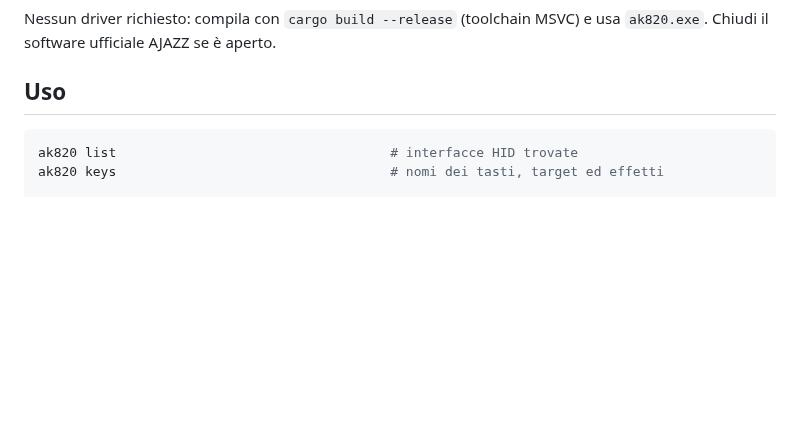
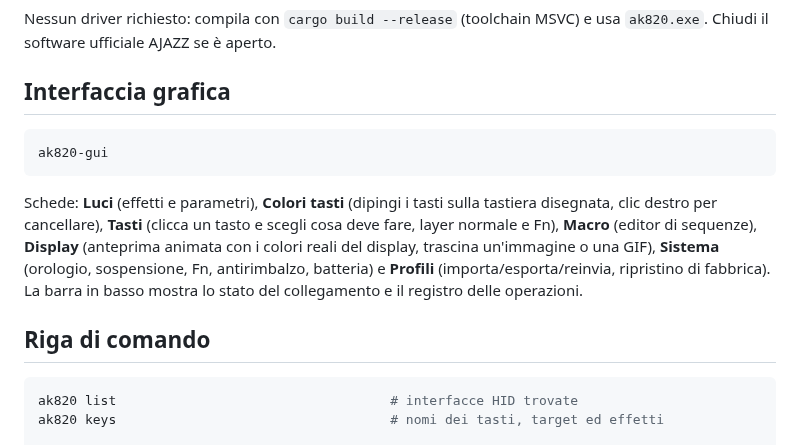
Before and after one commit to deddroid/ak820-rs, a Markdown page: README.md, the part around one of its changes. Rendered like a GitHub page; blank space fills up the shorter version.

````diff
--- a/README.md
+++ b/README.md
@@ -38,7 +54,20 @@ poi scollega e ricollega la tastiera. Serve `libudev` (presente su tutte le dist
 Nessun driver richiesto: compila con `cargo build --release` (toolchain MSVC) e usa
 `ak820.exe`. Chiudi il software ufficiale AJAZZ se è aperto.
 
-## Uso
+## Interfaccia grafica
+
+```bash
+ak820-gui
+```
+
+Schede: **Luci** (effetti e parametri), **Colori tasti** (dipingi i tasti sulla tastiera
+disegnata, clic destro per cancellare), **Tasti** (clicca un tasto e scegli cosa deve fare,
+layer normale e Fn), **Macro** (editor di sequenze), **Display** (anteprima animata con i
+colori reali del display, trascina un'immagine o una GIF), **Sistema** (orologio, sospensione,
+Fn, antirimbalzo, batteria) e **Profili** (importa/esporta/reinvia, ripristino di fabbrica).
+La barra in basso mostra lo stato del collegamento e il registro delle operazioni.
+
+## Riga di comando
 
 ```bash
 ak820 list                                   # interfacce HID trovate
````
Also changed, not shown: other parts of README.md (+18 -2 lines), docs/screenshots/1-luci.png (added), docs/screenshots/3-tasti.png (added), docs/screenshots/5-display.png (added), 9 other files.
